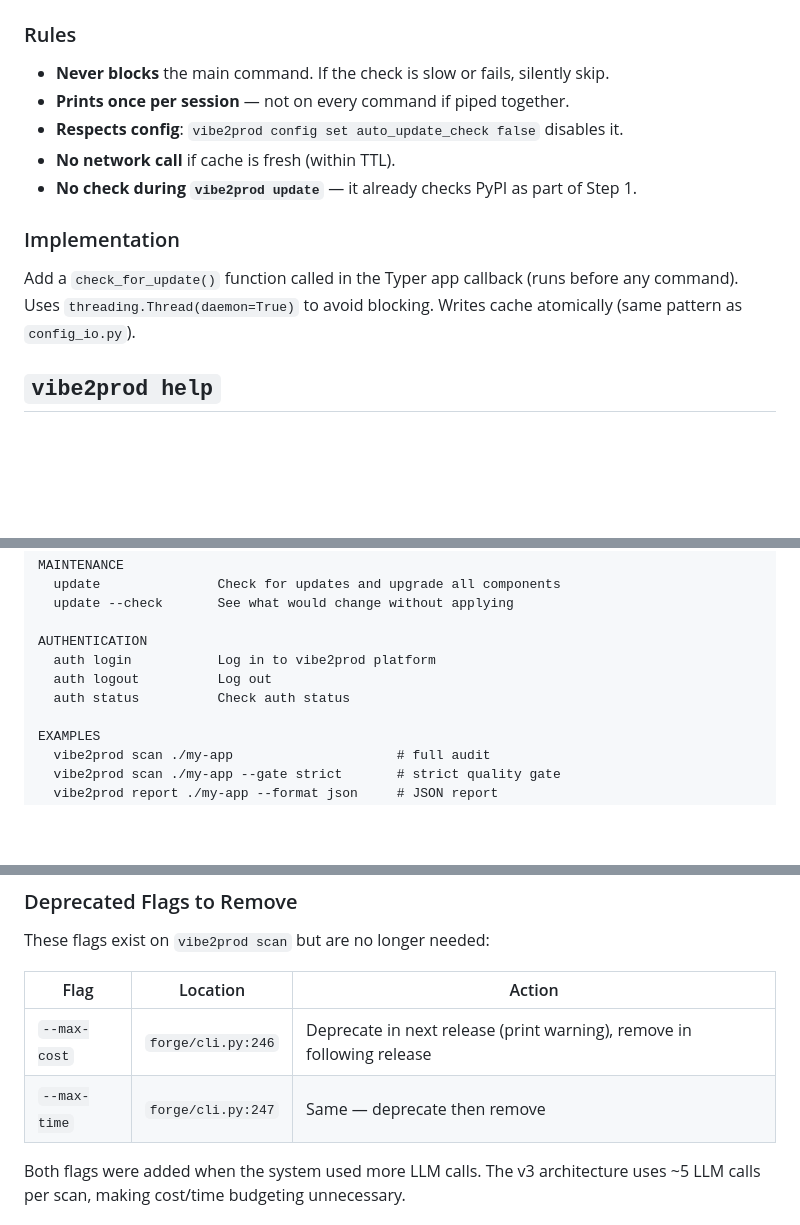
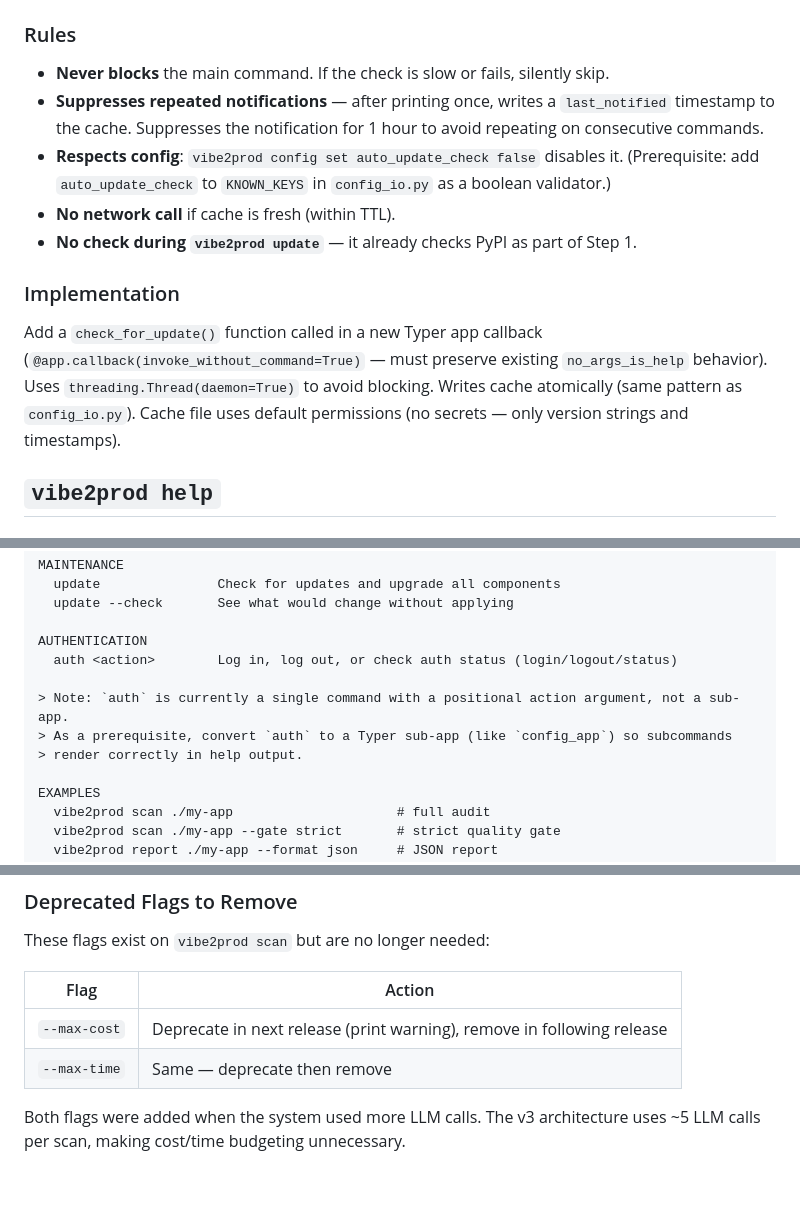
Before and after one commit to christopher-igweze/forge-engine, a Markdown page: roadmap/2026-03-26-v2p-updater-help-design.md, 3 parts joined by grey strips. GitHub-like rendering; blank space fills up the shorter version.

```diff
--- a/roadmap/2026-03-26-v2p-updater-help-design.md
+++ b/roadmap/2026-03-26-v2p-updater-help-design.md
@@ -129,14 +148,14 @@ Update available: 1.1.0 → 1.2.0 — run `vibe2prod update` to upgrade
 ### Rules
 
 - **Never blocks** the main command. If the check is slow or fails, silently skip.
-- **Prints once per session** — not on every command if piped together.
-- **Respects config**: `vibe2prod config set auto_update_check false` disables it.
+- **Suppresses repeated notifications** — after printing once, writes a `last_notified` timestamp to the cache. Suppresses the notification for 1 hour to avoid repeating on consecutive commands.
+- **Respects config**: `vibe2prod config set auto_update_check false` disables it. (Prerequisite: add `auto_update_check` to `KNOWN_KEYS` in `config_io.py` as a boolean validator.)
 - **No network call** if cache is fresh (within TTL).
 - **No check during `vibe2prod update`** — it already checks PyPI as part of Step 1.
 
 ### Implementation
 
-Add a `check_for_update()` function called in the Typer app callback (runs before any command). Uses `threading.Thread(daemon=True)` to avoid blocking. Writes cache atomically (same pattern as `config_io.py`).
+Add a `check_for_update()` function called in a new Typer app callback (`@app.callback(invoke_without_command=True)` — must preserve existing `no_args_is_help` behavior). Uses `threading.Thread(daemon=True)` to avoid blocking. Writes cache atomically (same pattern as `config_io.py`). Cache file uses default permissions (no secrets — only version strings and timestamps).
 
 ## `vibe2prod help`
 
@@ -162,9 +181,11 @@ MAINTENANCE
   update --check       See what would change without applying
 
 AUTHENTICATION
-  auth login           Log in to vibe2prod platform
-  auth logout          Log out
-  auth status          Check auth status
+  auth <action>        Log in, log out, or check auth status (login/logout/status)
+
+> Note: `auth` is currently a single command with a positional action argument, not a sub-app.
+> As a prerequisite, convert `auth` to a Typer sub-app (like `config_app`) so subcommands
+> render correctly in help output.
 
 EXAMPLES
   vibe2prod scan ./my-app                     # full audit
@@ -320,10 +357,10 @@ except PackageNotFoundError:
 
 These flags exist on `vibe2prod scan` but are no longer needed:
 
-| Flag | Location | Action |
-|------|----------|--------|
-| `--max-cost` | `forge/cli.py:246` | Deprecate in next release (print warning), remove in following release |
-| `--max-time` | `forge/cli.py:247` | Same — deprecate then remove |
+| Flag | Action |
+|------|--------|
+| `--max-cost` | Deprecate in next release (print warning), remove in following release |
+| `--max-time` | Same — deprecate then remove |
 
 Both flags were added when the system used more LLM calls. The v3 architecture uses ~5 LLM calls per scan, making cost/time budgeting unnecessary.
 
```
Also changed, not shown: other parts of roadmap/2026-03-26-v2p-updater-help-design.md (+42 -7 lines).
